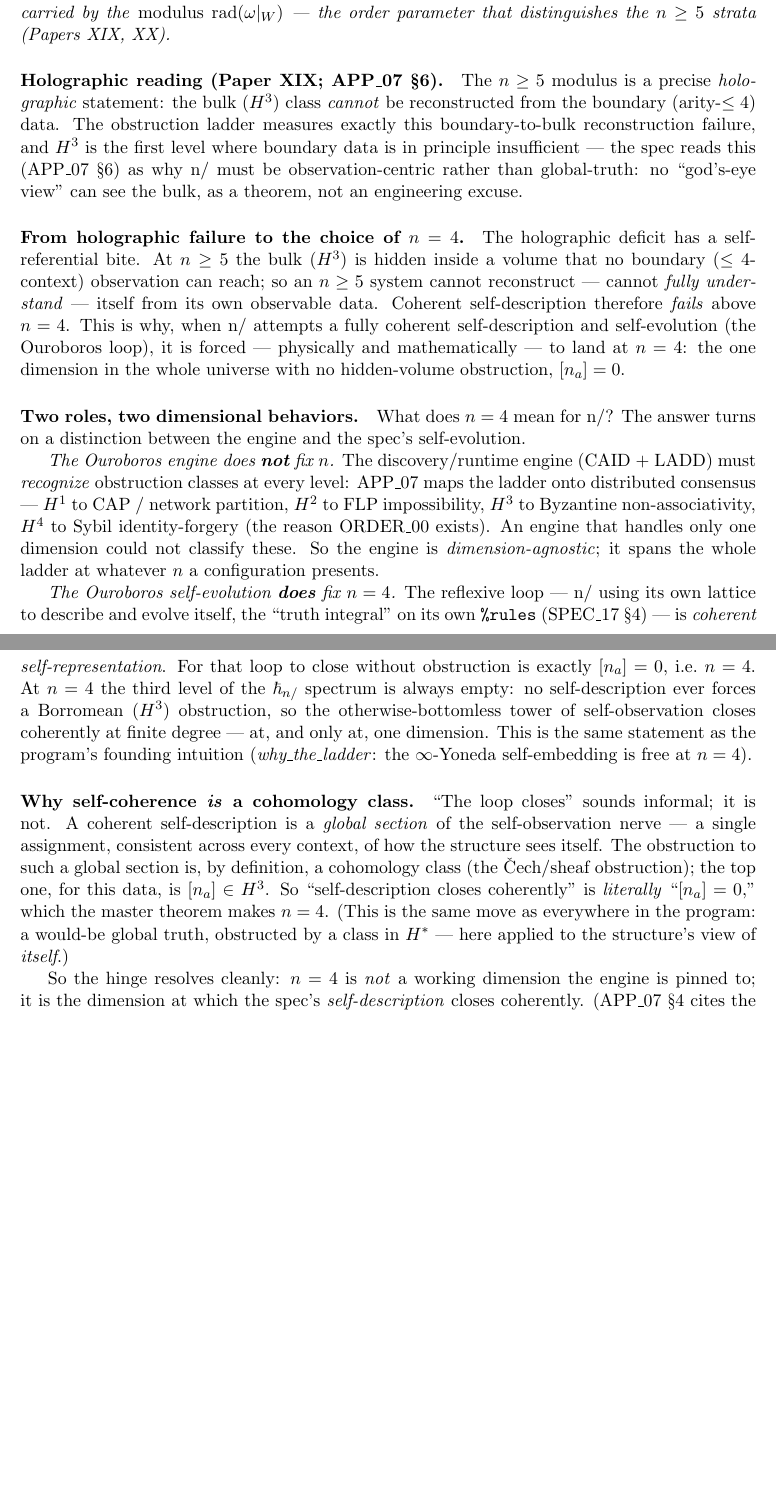
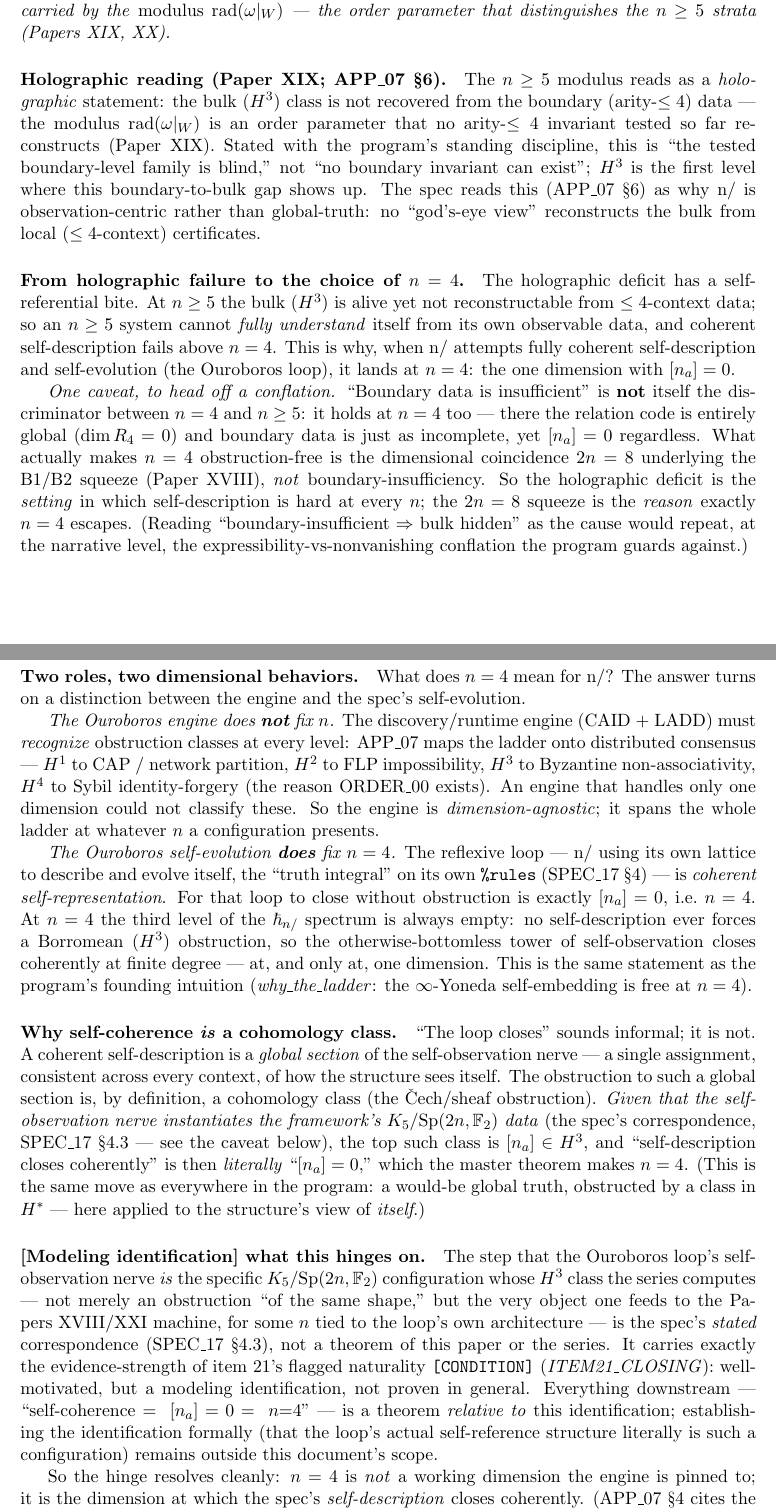
Before and after one commit to co-nlang/research, a LaTeX paper (papers/Paper0_nlang_whitepaper.tex): two parts of pages 5 and 6 of 8, joined at a grey line, cut so that both start at the same text, the shorter picture padded with empty space. Compiled offline with pdfLaTeX.

Commit message:
Address review: firewall the modeling identifications in ITEM21_CLOSING + Paper N
ITEM21_CLOSING.md:
- Tag the generator-degree sequence {2}∪{1+2^i}: pattern is [CLASSICAL] (Kudo
  transgression on Quillen E_2); completeness/freeness of the generator list (what
  dim H^4^O=1 rests on) is [VERIFIED through deg 5] + extrapolated, not proven --
  flag it as a weaker generative claim than the adjacent computed number.
- Add the degree-3 'control': same machine one degree down keeps n_a genuine
  (3 in the sequence, indecomposable) -- reproduces item 23 where the answer is
  known, gives item 21's negative where the tower skips (deg 4). The arity analogue
  of the n=4 control.
- Cross-ref ATTACK_PLAN §8 evidence-discipline at the naturality [CONDITION].

Paper N:
- §4 'why self-coherence is a cohomology class': make the core claim conditional on
  the nerve = K5/Sp(2n,F2) identification, and add a [Modeling identification]
  firewall -- downstream is a theorem RELATIVE TO the spec's SPEC_17 §4.3
  correspondence, which is not proven here (same strength as ITEM21's [CONDITION]).
- Holographic reading: hedge 'cannot be reconstructed' to the tested-family form
  (§8 discipline), drop 'as a theorem not an engineering excuse'.
- Add n=4-control caveat: boundary-insufficiency holds at n=4 too (dim R_4=0), so
  it is NOT the discriminator; the 2n=8 B1/B2 squeeze is. Avoids the
  expressibility-vs-nonvanishing conflation at the narrative level.
- Figure: mark the H^4/item-21 cell 'reduced, not a closed proof' (-> §frontier),
  closing the confident-figure vs careful-prose gap.
Compiles clean (0 undefined refs, no overfull).

```diff
--- a/papers/Paper0_nlang_whitepaper.tex
+++ b/papers/Paper0_nlang_whitepaper.tex
@@ -337,23 +337,34 @@ $n\ge5$ it is alive, carried by the \emph{modulus} $\rad(\omega|_W)$ --- the ord
 parameter that distinguishes the $n\ge5$ strata (Papers~XIX, XX).
 \end{theorem}
 
-\paragraph{Holographic reading (Paper~XIX; APP\_07 \S6).} The $n\ge5$ modulus is a
-precise \emph{holographic} statement: the bulk ($H^3$) class \emph{cannot} be
-reconstructed from the boundary (arity-$\le4$) data. The obstruction ladder
-measures exactly this boundary-to-bulk reconstruction failure, and $H^3$ is the
-first level where boundary data is in principle insufficient --- the spec reads
-this (APP\_07 \S6) as why n/ must be observation-centric rather than global-truth:
-no ``god's-eye view'' can see the bulk, as a theorem, not an engineering excuse.
+\paragraph{Holographic reading (Paper~XIX; APP\_07 \S6).} The $n\ge5$ modulus reads
+as a \emph{holographic} statement: the bulk ($H^3$) class is not recovered from the
+boundary (arity-$\le4$) data --- the modulus $\rad(\omega|_W)$ is an order parameter
+that no arity-$\le4$ invariant tested so far reconstructs (Paper~XIX). Stated with
+the program's standing discipline, this is ``the tested boundary-level family is
+blind,'' not ``no boundary invariant can exist''; $H^3$ is the first level where
+this boundary-to-bulk gap shows up. The spec reads this (APP\_07 \S6) as why n/ is
+observation-centric rather than global-truth: no ``god's-eye view'' reconstructs the
+bulk from local ($\le4$-context) certificates.
 
 \paragraph{From holographic failure to the choice of $n=4$.} The holographic
-deficit has a self-referential bite. At $n\ge5$ the bulk ($H^3$) is hidden inside
-a volume that no boundary ($\le4$-context) observation can reach; so an $n\ge5$
-system cannot reconstruct --- cannot \emph{fully understand} --- itself from its
-own observable data. Coherent self-description therefore \emph{fails} above $n=4$.
-This is why, when n/ attempts a fully coherent self-description and self-evolution
-(the Ouroboros loop), it is forced --- physically and mathematically --- to land
-at $n=4$: the one dimension in the whole universe with no hidden-volume
-obstruction, $[n_a]=0$.
+deficit has a self-referential bite. At $n\ge5$ the bulk ($H^3$) is alive yet not
+reconstructable from $\le4$-context data; so an $n\ge5$ system cannot \emph{fully
+understand} itself from its own observable data, and coherent self-description
+fails above $n=4$. This is why, when n/ attempts fully coherent self-description and
+self-evolution (the Ouroboros loop), it lands at $n=4$: the one dimension with
+$[n_a]=0$.
+
+\emph{One caveat, to head off a conflation.} ``Boundary data is insufficient'' is
+\textbf{not} itself the discriminator between $n=4$ and $n\ge5$: it holds at $n=4$
+too --- there the relation code is entirely global ($\dim R_4=0$) and boundary data
+is just as incomplete, yet $[n_a]=0$ regardless. What actually makes $n=4$
+obstruction-free is the dimensional coincidence $2n=8$ underlying the B1/B2 squeeze
+(Paper~XVIII), \emph{not} boundary-insufficiency. So the holographic deficit is the
+\emph{setting} in which self-description is hard at every $n$; the $2n=8$ squeeze is
+the \emph{reason} exactly $n=4$ escapes. (Reading ``boundary-insufficient $\Rightarrow$
+bulk hidden'' as the cause would repeat, at the narrative level, the
+expressibility-vs-nonvanishing conflation the program guards against.)
 
 \paragraph{Two roles, two dimensional behaviors.} What does $n=4$ mean for n/?
 The answer turns on a distinction between the engine and the spec's self-evolution.
@@ -381,12 +392,28 @@ free at $n=4$).
 sounds informal; it is not. A coherent self-description is a \emph{global section}
 of the self-observation nerve --- a single assignment, consistent across every
 context, of how the structure sees itself. The obstruction to such a global
-section is, by definition, a cohomology class (the \v{C}ech/sheaf obstruction);
-the top one, for this data, is $[n_a]\in H^3$. So ``self-description closes
-coherently'' is \emph{literally} ``$[n_a]=0$,'' which the master theorem makes
+section is, by definition, a cohomology class (the \v{C}ech/sheaf obstruction).
+\emph{Given that the self-observation nerve instantiates the framework's
+$K_5/\Sp(2n,\F_2)$ data} (the spec's correspondence, SPEC\_17 \S4.3 --- see the
+caveat below), the top such class is $[n_a]\in H^3$, and ``self-description closes
+coherently'' is then \emph{literally} ``$[n_a]=0$,'' which the master theorem makes
 $n=4$. (This is the same move as everywhere in the program: a would-be global
 truth, obstructed by a class in $H^*$ --- here applied to the structure's view of
 \emph{itself}.)
+
+\paragraph{[Modeling identification] what this hinges on.} The step that the
+Ouroboros loop's self-observation nerve \emph{is} the specific $K_5/\Sp(2n,\F_2)$
+configuration whose $H^3$ class the series computes --- not merely an obstruction
+``of the same shape,'' but the very object one feeds to the Papers~XVIII/XXI
+machine, for some $n$ tied to the loop's own architecture --- is the spec's
+\emph{stated} correspondence (SPEC\_17 \S4.3), not a theorem of this paper or the
+series. It carries exactly the evidence-strength of item 21's flagged naturality
+\texttt{[CONDITION]} (\emph{ITEM21\_CLOSING}): well-motivated, but a modeling
+identification, not proven in general. Everything downstream --- ``self-coherence
+$={}$ $[n_a]=0={}$ $n{=}4$'' --- is a theorem \emph{relative to} this
+identification; establishing the identification formally (that the loop's actual
+self-reference structure literally is such a configuration) remains outside this
+document's scope.
 
 So the hinge resolves cleanly: $n=4$ is \emph{not} a working dimension the engine
 is pinned to; it is the dimension at which the spec's \emph{self-description}
```
Also changed, not shown: supplementary/item21_arity5/ITEM21_CLOSING.md (+28 -3 lines), papers/Paper0_nlang_whitepaper.tex (2 more changed lines).
